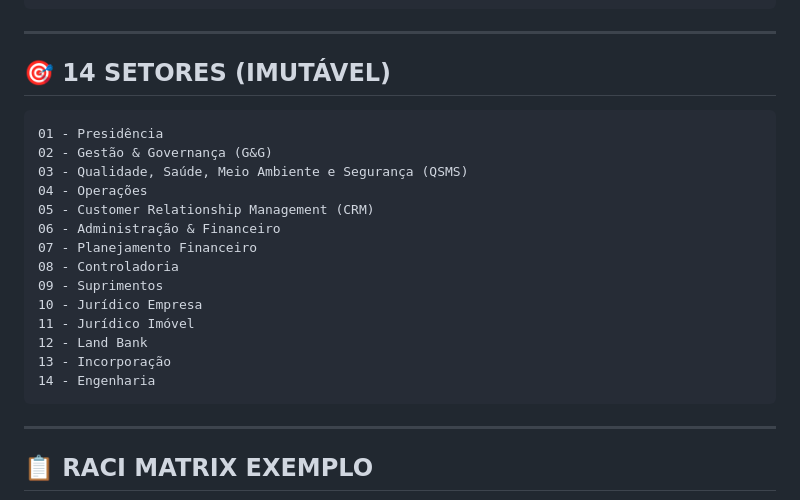
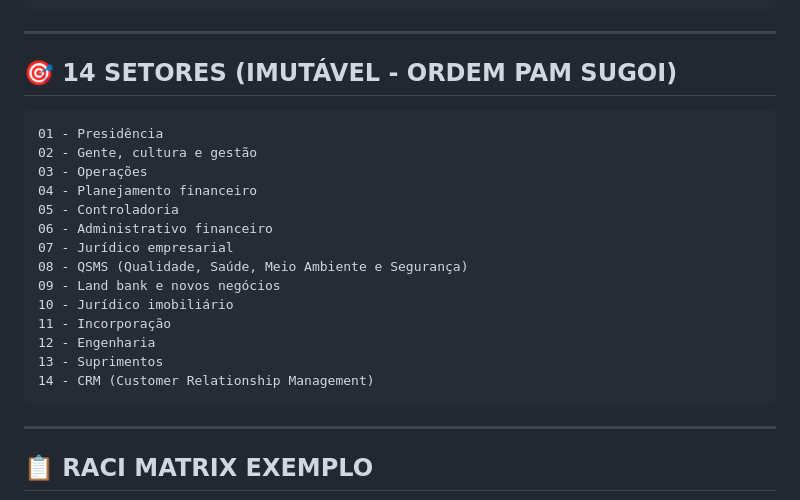
Before and after one commit to MV-AKAGUI/FERRAMENTAS--FUZZY---HARNESS-, a Markdown page: output/fase1_autogen/SDD_FASE1_AUTOGEN.md, the part around the change. GitHub-like rendering.

Commit message:
fix: Atualizar ordem dos 14 setores em SDD (PAM SUGOI)
SDD_FASE1_AUTOGEN.md seção de setores corrigida para ordem aprovada.

Co-Authored-By: Claude Haiku 4.5 <noreply@anthropic.com>

````diff
--- a/output/fase1_autogen/SDD_FASE1_AUTOGEN.md
+++ b/output/fase1_autogen/SDD_FASE1_AUTOGEN.md
@@ -239,23 +239,23 @@ class ValidacaoBPMResponse(BaseModel):
 
 ---
 
-## 🎯 14 SETORES (IMUTÁVEL)
+## 🎯 14 SETORES (IMUTÁVEL - ORDEM PAM SUGOI)
 
 ```
 01 - Presidência
-02 - Gestão & Governança (G&G)
-03 - Qualidade, Saúde, Meio Ambiente e Segurança (QSMS)
-04 - Operações
-05 - Customer Relationship Management (CRM)
-06 - Administração & Financeiro
-07 - Planejamento Financeiro
-08 - Controladoria
-09 - Suprimentos
-10 - Jurídico Empresa
-11 - Jurídico Imóvel
-12 - Land Bank
-13 - Incorporação
-14 - Engenharia
+02 - Gente, cultura e gestão
+03 - Operações
+04 - Planejamento financeiro
+05 - Controladoria
+06 - Administrativo financeiro
+07 - Jurídico empresarial
+08 - QSMS (Qualidade, Saúde, Meio Ambiente e Segurança)
+09 - Land bank e novos negócios
+10 - Jurídico imobiliário
+11 - Incorporação
+12 - Engenharia
+13 - Suprimentos
+14 - CRM (Customer Relationship Management)
 ```
 
 ---
````
